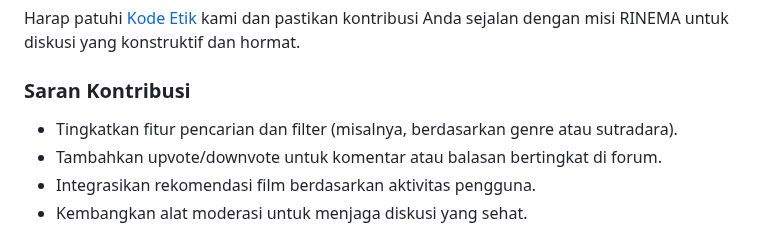
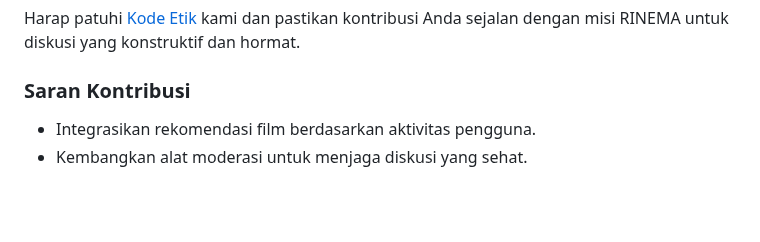
Before and after one commit to ichramsyah/rinema-fullstack-webApp, a Markdown page: README.md, the part around the change. Rendered like a GitHub page; blank space fills up the shorter version.

```diff
--- a/README.md
+++ b/README.md
@@ -348,8 +348,6 @@ Harap patuhi [Kode Etik](CODE_OF_CONDUCT.md) kami dan pastikan kontribusi Anda s
 
 ### Saran Kontribusi
 
--   Tingkatkan fitur pencarian dan filter (misalnya, berdasarkan genre atau sutradara).
--   Tambahkan upvote/downvote untuk komentar atau balasan bertingkat di forum.
 -   Integrasikan rekomendasi film berdasarkan aktivitas pengguna.
 -   Kembangkan alat moderasi untuk menjaga diskusi yang sehat.
 
```
